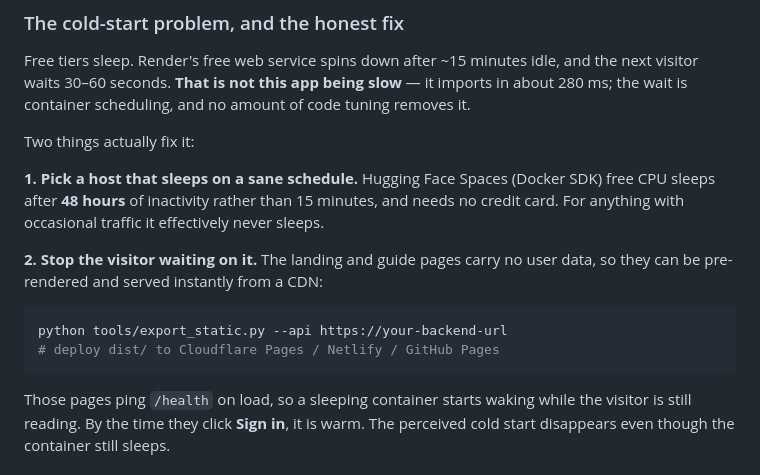
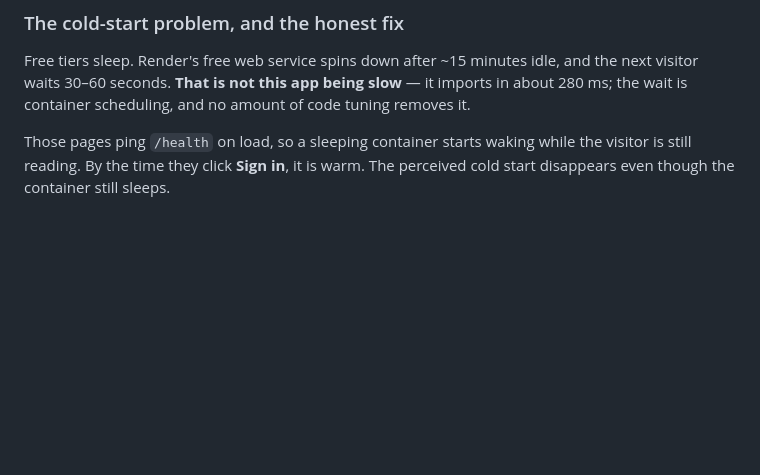
Before and after one commit to Almas-ansari/podium, a Markdown page: README.md, the part around the change. Rendered like a GitHub page; blank space fills up the shorter version.

Commit message:
Revise README to remove hosting recommendations
Removed recommendations for improving app responsiveness during idle times.

````diff
--- a/README.md
+++ b/README.md
@@ -261,19 +261,6 @@ Free tiers sleep. Render's free web service spins down after ~15 minutes idle, a
 the next visitor waits 30–60 seconds. **That is not this app being slow** — it imports
 in about 280 ms; the wait is container scheduling, and no amount of code tuning removes it.
 
-Two things actually fix it:
-
-**1. Pick a host that sleeps on a sane schedule.** Hugging Face Spaces (Docker SDK)
-free CPU sleeps after **48 hours** of inactivity rather than 15 minutes, and needs no
-credit card. For anything with occasional traffic it effectively never sleeps.
-
-**2. Stop the visitor waiting on it.** The landing and guide pages carry no user data,
-so they can be pre-rendered and served instantly from a CDN:
-
-```bash
-python tools/export_static.py --api https://your-backend-url
-# deploy dist/ to Cloudflare Pages / Netlify / GitHub Pages
-```
 
 Those pages ping `/health` on load, so a sleeping container starts waking while the
 visitor is still reading. By the time they click **Sign in**, it is warm. The perceived
````
